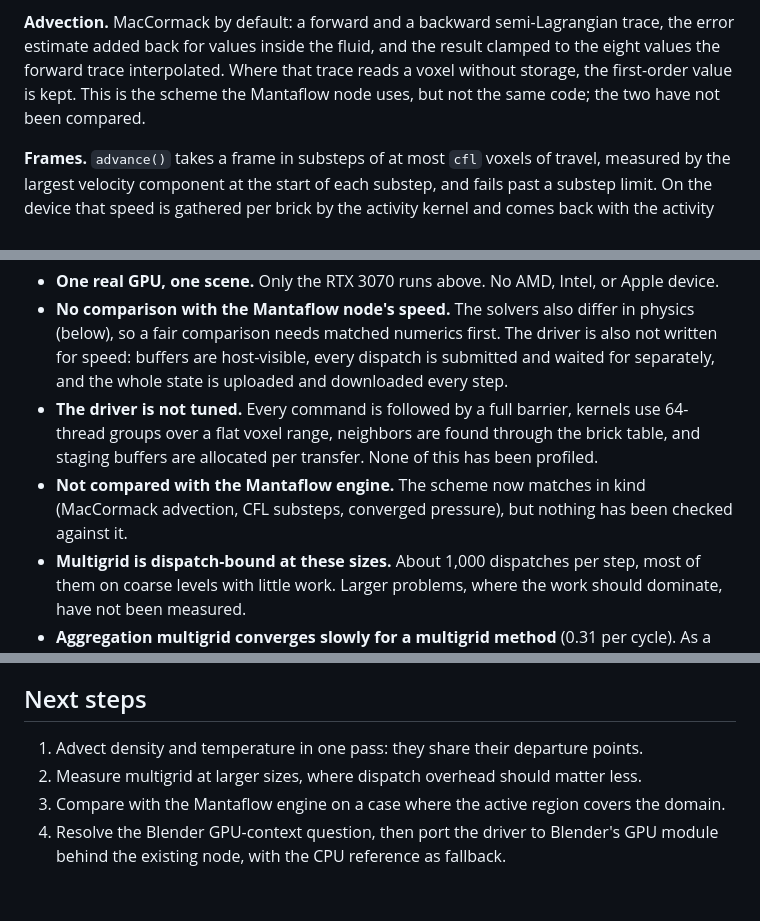
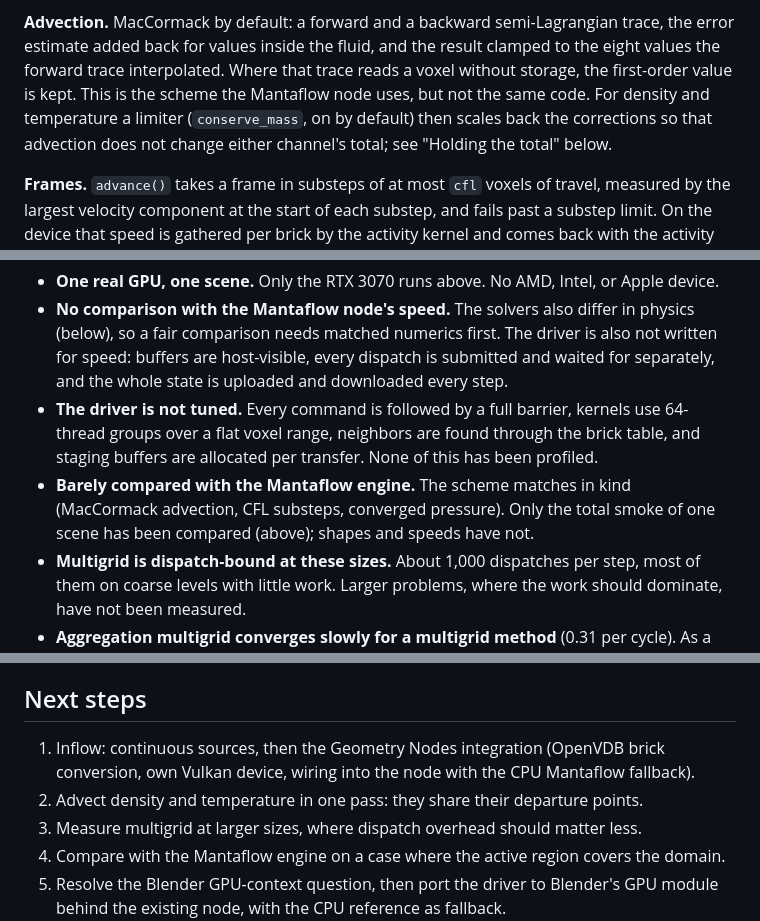
Before and after one commit to swetzel623-cell/build, a Markdown page: docs/gpu-sparse-solver.md, 3 parts joined by grey strips. Drawn GitHub-style; blank space fills up the shorter version.

```diff
--- a/docs/gpu-sparse-solver.md
+++ b/docs/gpu-sparse-solver.md
@@ -101,8 +101,9 @@ its gradient. Buoyancy and the wall rule follow Mantaflow's operators.
 **Advection.** MacCormack by default: a forward and a backward semi-Lagrangian trace, the error
 estimate added back for values inside the fluid, and the result clamped to the eight values the
 forward trace interpolated. Where that trace reads a voxel without storage, the first-order value
-is kept. This is the scheme the Mantaflow node uses, but not the same code; the two have not been
-compared.
+is kept. This is the scheme the Mantaflow node uses, but not the same code. For density and
+temperature a limiter (`conserve_mass`, on by default) then scales back the corrections so that
+advection does not change either channel's total; see "Holding the total" below.
 
 **Frames.** `advance()` takes a frame in substeps of at most `cfl` voxels of travel, measured by
 the largest velocity component at the start of each substep, and fails past a substep limit. On
@@ -710,8 +756,9 @@ relative to the start):
 - **The driver is not tuned.** Every command is followed by a full barrier, kernels use 64-thread
   groups over a flat voxel range, neighbors are found through the brick table, and staging buffers
   are allocated per transfer. None of this has been profiled.
-- **Not compared with the Mantaflow engine.** The scheme now matches in kind (MacCormack
-  advection, CFL substeps, converged pressure), but nothing has been checked against it.
+- **Barely compared with the Mantaflow engine.** The scheme matches in kind (MacCormack
+  advection, CFL substeps, converged pressure). Only the total smoke of one scene has been
+  compared (above); shapes and speeds have not.
 - **Multigrid is dispatch-bound at these sizes.** About 1,000 dispatches per step, most of them
   on coarse levels with little work. Larger problems, where the work should dominate, have not
   been measured.
@@ -735,7 +782,9 @@ relative to the start):
 
 ## Next steps
 
-1. Advect density and temperature in one pass: they share their departure points.
+1. Inflow: continuous sources, then the Geometry Nodes integration (OpenVDB brick conversion,
+   own Vulkan device, wiring into the node with the CPU Mantaflow fallback).
+2. Advect density and temperature in one pass: they share their departure points.
 3. Measure multigrid at larger sizes, where dispatch overhead should matter less.
 4. Compare with the Mantaflow engine on a case where the active region covers the domain.
 5. Resolve the Blender GPU-context question, then port the driver to Blender's GPU module behind
```
Also changed, not shown: other parts of docs/gpu-sparse-solver.md (+47 -2 lines), docs/images/plate_mass_limiter.png (added), 10 other files.
